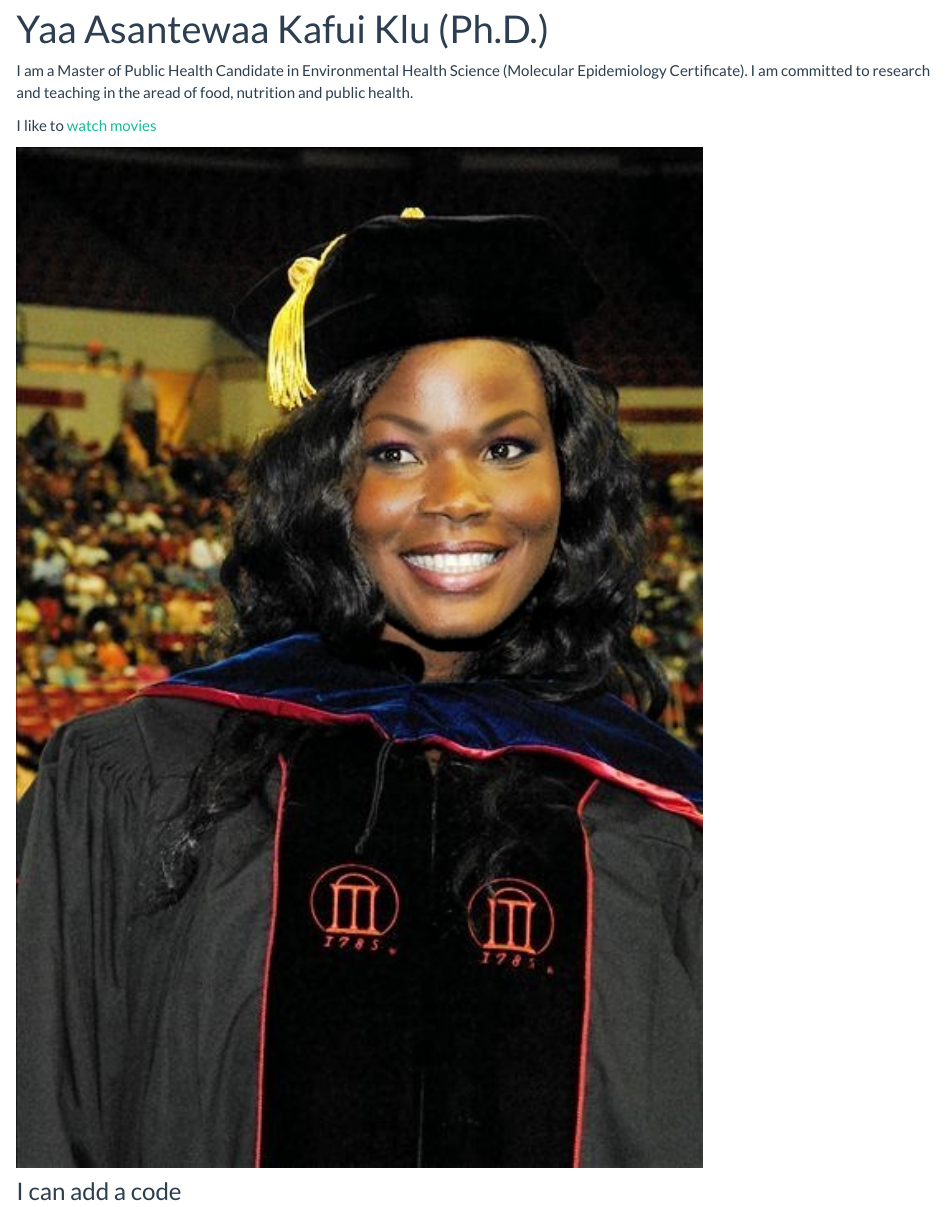
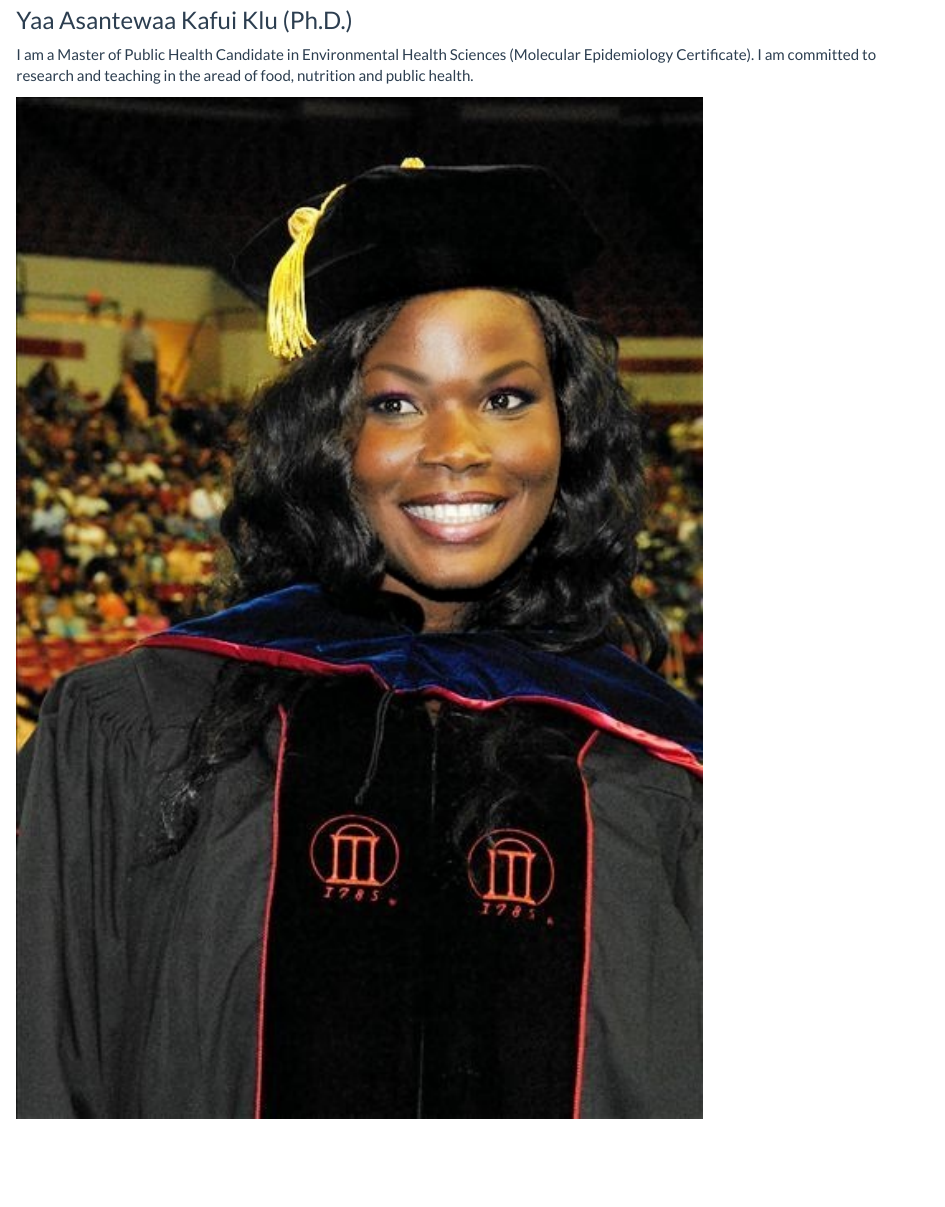
Before and after one commit to yaaklu/yaaklu.github.io, an R Markdown document (index.Rmd): the page in a window 1100 px wide, from 90 px down before the commit and from 70 px down after it, so that both start at the same text. Rendered offline with R 4.5, knitr and Pandoc, with nearby package versions.

Commit message:
making progres

```diff
--- a/_site.yml
+++ b/_site.yml
@@ -3,12 +3,12 @@ output_dir: "."
 navbar:
   title: "Home"
   right:
-    - text: "Google"
-      href: http://www.google.com/
     - icon: fa-envelope fa-lg
       href: mailto:yaaklustar@gmail.com>
     - icon: fa-github fa-lg
       href: http://github.com/yaaklu/
+    - text: "CV"
+      href: http://www.google.com/
 output:
   html_document:
     theme: flatly
--- a/index.Rmd
+++ b/index.Rmd
@@ -1,14 +1,10 @@
 ---
-title: "Yaa Asantewaa Kafui Klu (Ph.D.)"
+title: ""
 ---
 
-I am a Master of Public Health Candidate in Environmental Health Science (Molecular Epidemiology Certificate). I am committed to research and teaching in the aread of food, nutrition and public health.
+### Yaa Asantewaa Kafui Klu (Ph.D.)
 
-
-I like to [watch movies](https://irokotv.com/dashboard)
-
+I am a Master of Public Health Candidate in Environmental Health Sciences (Molecular Epidemiology Certificate). I am committed to research and teaching in the aread of food, nutrition and public health.
 
 
 <img src="images/2018-03-22-17-02-14-555.jpg" style="width:75%">
-
-### I can add a code
```
Also changed, not shown: index.html.
